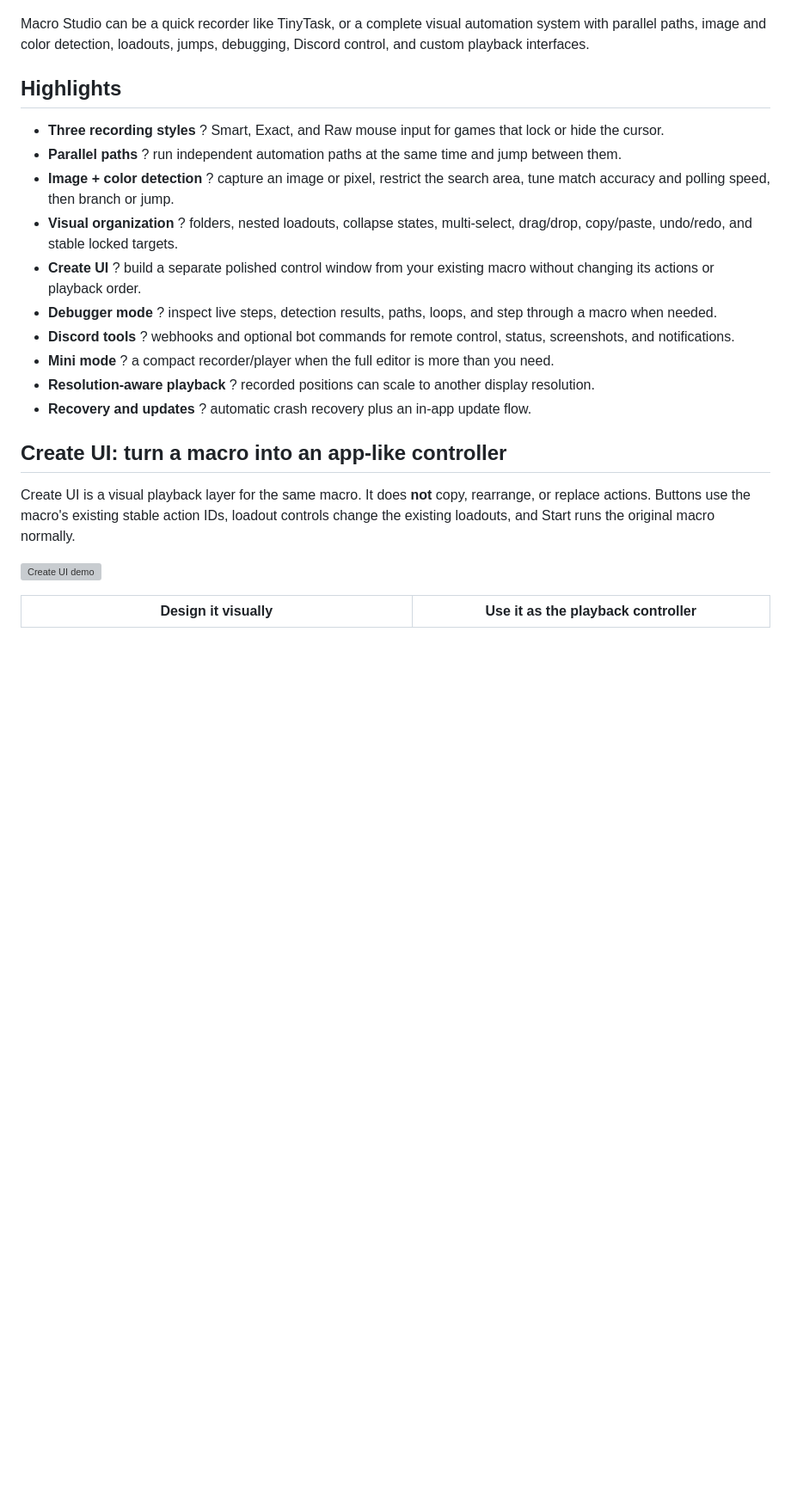
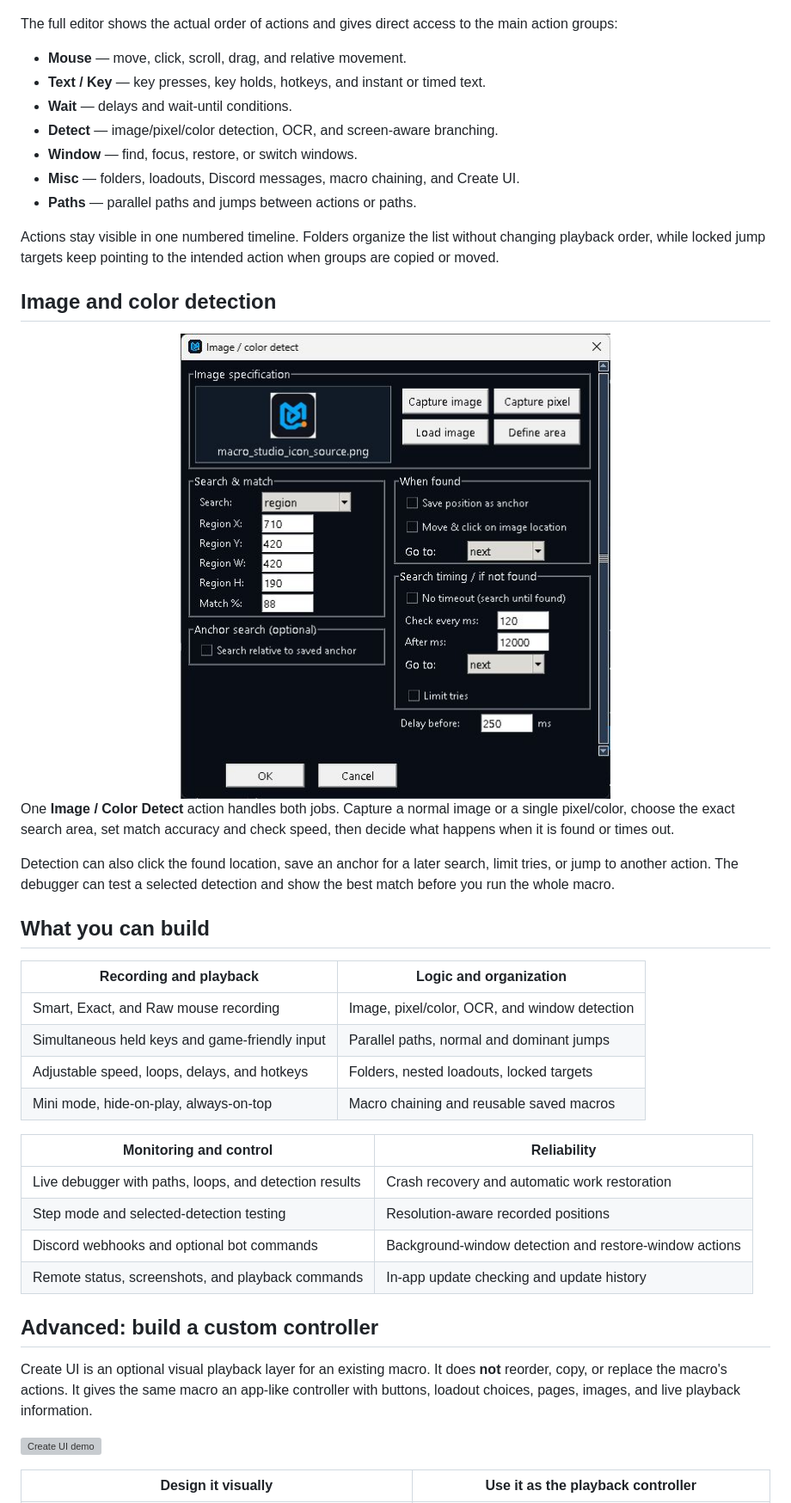
Before and after one commit to Hamza122nr2/macro-studio-updates, a Markdown page: README.md, the part around one of its changes. Shown at 86% size. Rendered like a GitHub page; pictures changed too: readme_images/showcase-image-detection.png (added); blank space fills up the shorter version; grey boxes are pictures that could not be loaded.

```diff
--- a/README.md
+++ b/README.md
@@ -12,23 +32,46 @@
 ![Macro Studio full editor](readme_images/showcase-main-editor.jpg)
 
-Macro Studio can be a quick recorder like TinyTask, or a complete visual automation system with parallel paths, image and color detection, loadouts, jumps, debugging, Discord control, and custom playback interfaces.
+The full editor shows the actual order of actions and gives direct access to the main action groups:
 
-## Highlights
+- **Mouse** — move, click, scroll, drag, and relative movement.
+- **Text / Key** — key presses, key holds, hotkeys, and instant or timed text.
+- **Wait** — delays and wait-until conditions.
+- **Detect** — image/pixel/color detection, OCR, and screen-aware branching.
+- **Window** — find, focus, restore, or switch windows.
+- **Misc** — folders, loadouts, Discord messages, macro chaining, and Create UI.
+- **Paths** — parallel paths and jumps between actions or paths.
 
-- **Three recording styles** ? Smart, Exact, and Raw mouse input for games that lock or hide the cursor.
-- **Parallel paths** ? run independent automation paths at the same time and jump between them.
-- **Image + color detection** ? capture an image or pixel, restrict the search area, tune match accuracy and polling speed, then branch or jump.
-- **Visual organization** ? folders, nested loadouts, collapse states, multi-select, drag/drop, copy/paste, undo/redo, and stable locked targets.
-- **Create UI** ? build a separate polished control window from your existing macro without changing its actions or playback order.
-- **Debugger mode** ? inspect live steps, detection results, paths, loops, and step through a macro when needed.
-- **Discord tools** ? webhooks and optional bot commands for remote control, status, screenshots, and notifications.
-- **Mini mode** ? a compact recorder/player when the full editor is more than you need.
-- **Resolution-aware playback** ? recorded positions can scale to another display resolution.
-- **Recovery and updates** ? automatic crash recovery plus an in-app update flow.
+Actions stay visible in one numbered timeline. Folders organize the list without changing playback order, while locked jump targets keep pointing to the intended action when groups are copied or moved.
 
-## Create UI: turn a macro into an app-like controller
+## Image and color detection
 
-Create UI is a visual playback layer for the same macro. It does **not** copy, rearrange, or replace actions. Buttons use the macro's existing stable action IDs, loadout controls change the existing loadouts, and Start runs the original macro normally.
+<div align="center">
+  <img src="readme_images/showcase-image-detection.png" width="500" alt="Image and color detection action">
+</div>
+
+One **Image / Color Detect** action handles both jobs. Capture a normal image or a single pixel/color, choose the exact search area, set match accuracy and check speed, then decide what happens when it is found or times out.
+
+Detection can also click the found location, save an anchor for a later search, limit tries, or jump to another action. The debugger can test a selected detection and show the best match before you run the whole macro.
+
+## What you can build
+
+| Recording and playback | Logic and organization |
+|---|---|
+| Smart, Exact, and Raw mouse recording | Image, pixel/color, OCR, and window detection |
+| Simultaneous held keys and game-friendly input | Parallel paths, normal and dominant jumps |
+| Adjustable speed, loops, delays, and hotkeys | Folders, nested loadouts, locked targets |
+| Mini mode, hide-on-play, always-on-top | Macro chaining and reusable saved macros |
+
+| Monitoring and control | Reliability |
+|---|---|
+| Live debugger with paths, loops, and detection results | Crash recovery and automatic work restoration |
+| Step mode and selected-detection testing | Resolution-aware recorded positions |
+| Discord webhooks and optional bot commands | Background-window detection and restore-window actions |
+| Remote status, screenshots, and playback commands | In-app update checking and update history |
+
+## Advanced: build a custom controller
+
+Create UI is an optional visual playback layer for an existing macro. It does **not** reorder, copy, or replace the macro's actions. It gives the same macro an app-like controller with buttons, loadout choices, pages, images, and live playback information.
 
 ![Create UI demo](readme_images/create-ui-demo.gif)
 
```
Also changed, not shown: other parts of README.md (+29 -14 lines), branding/macro_studio_icon_github.png (added), readme_images/showcase-mini.png (added).
